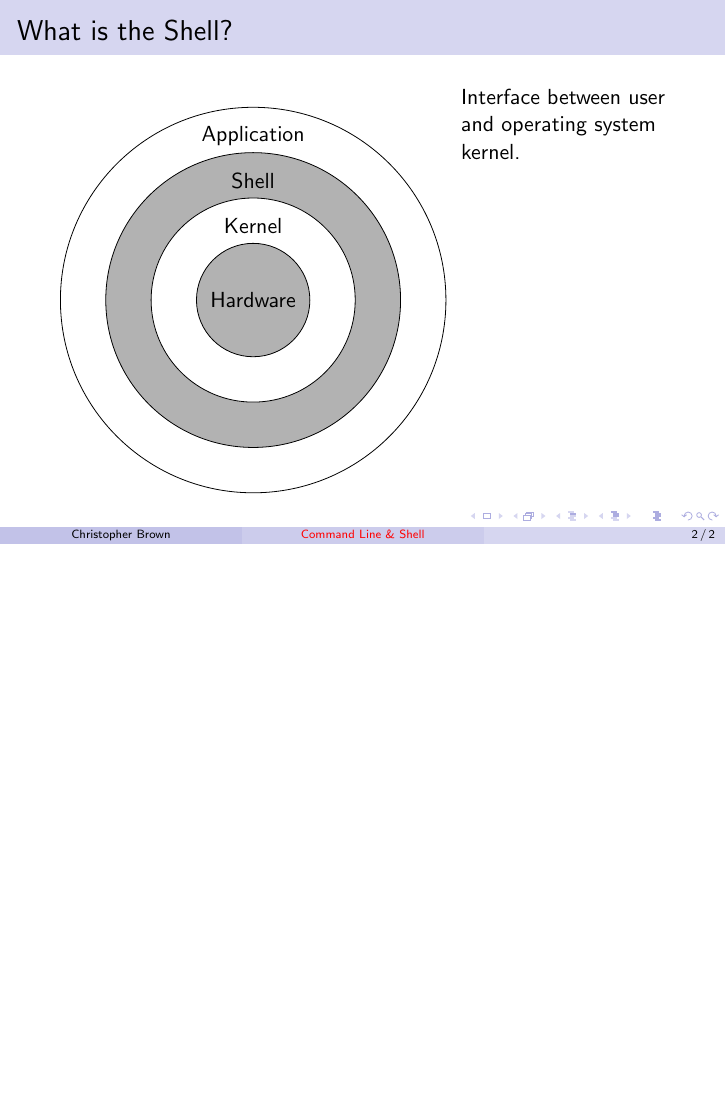
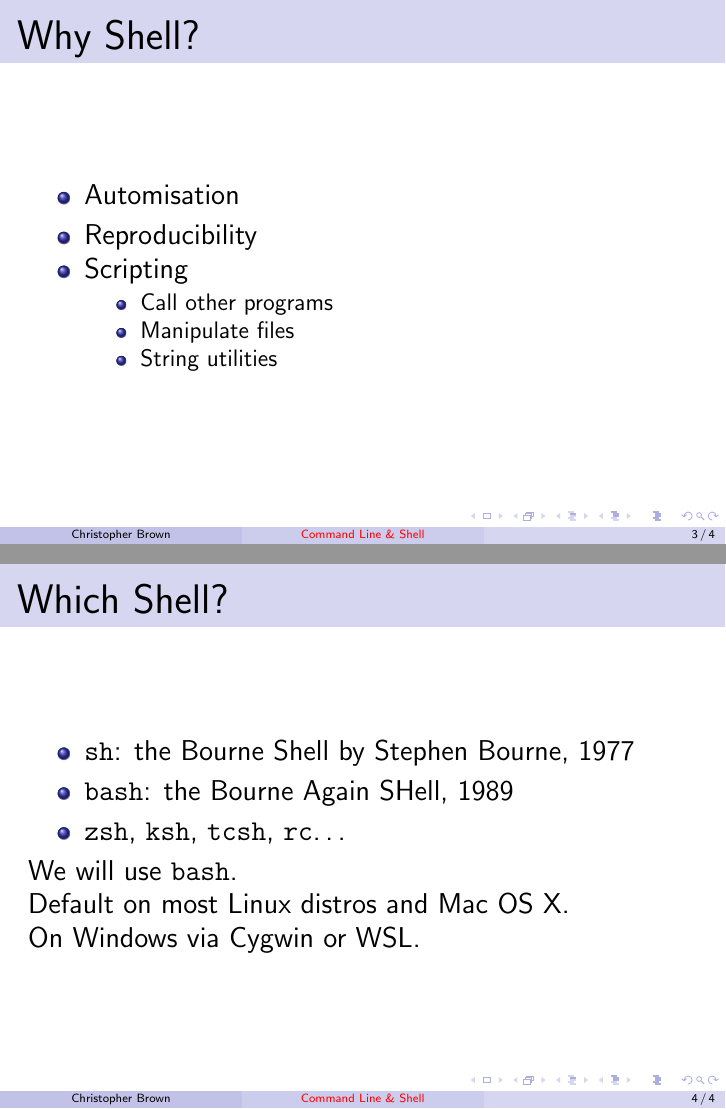
Before and after one commit to pyrrhicPachyderm/shell-lecture, LaTeX slides (slides.tex): page 2 of 2 before the commit and pages 3 and 4 of 4 after it, the two joined at a grey line, the shorter picture padded with empty space. Compiled offline with pdfLaTeX.

Commit message:
Finish introductory non-technical slides.

```diff
--- a/slides.tex
+++ b/slides.tex
@@ -1,4 +1,4 @@
-\documentclass[pdf,usenames,dvipsnames]{beamer}%usenames and dvipsnames are for colours.
+\documentclass[pdf,usenames,dvipsnames,14pt]{beamer}%usenames and dvipsnames are for colours.
 \mode<presentation>{}
 \usetheme{Madrid}
 \usecolortheme{seahorse}%seagull?
@@ -50,7 +50,3 @@
 		\colorlet{shellcol1}{white}
 		\begin{tikzpicture}
 			%Circles
-			\draw [fill=shellcol1] (0,0) circle (3.4);
-			\draw [fill=shellcol2] (0,0) circle (2.6);
-			\draw [fill=shellcol1] (0,0) circle (1.8);
-			\draw [fill=shellcol2] (0,0) circle (1);
@@ -57,4 +56 @@
 			%Labels
-			\node at (0,2.9) {Application};
-			\node at (0,2.1) {Shell};
-			\node at (0,1.3) {Kernel};
@@ -66,3 +69,27 @@
+\begin{frame}{Why Shell?}
+	\begin{itemize}
+		\item Automisation
+		\item Reproducibility
+		\item Scripting
+		\begin{itemize}
+			\item Call other programs
+			\item Manipulate files
+			\item String utilities
+		\end{itemize}
+	\end{itemize}
+\end{frame}
+
+\begin{frame}{Which Shell?}
+	\begin{itemize}
+		\item \texttt{sh}: the Bourne Shell by Stephen Bourne, 1977
+		\item \texttt{bash}: the Bourne Again SHell, 1989
+		\item \texttt{zsh}, \texttt{ksh}, \texttt{tcsh}, \texttt{rc}\dots
+	\end{itemize}
+	We will use \texttt{bash}.
+
+	Default on most Linux distros and Mac OS X.
+
+	On Windows via Cygwin or WSL.
 \end{frame}
 
 \end{document}
```
Also changed, not shown: slides.tex (10 more changed lines).
